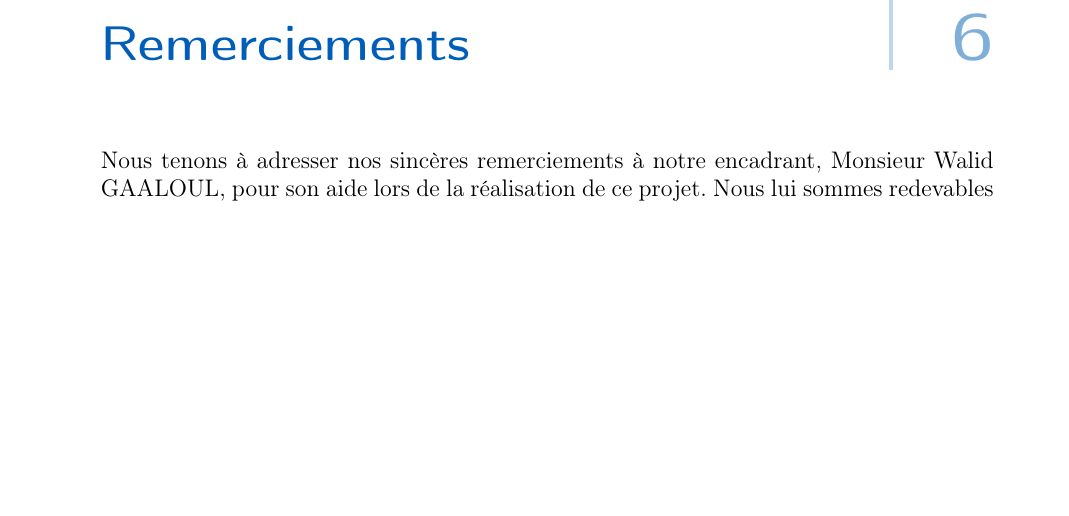
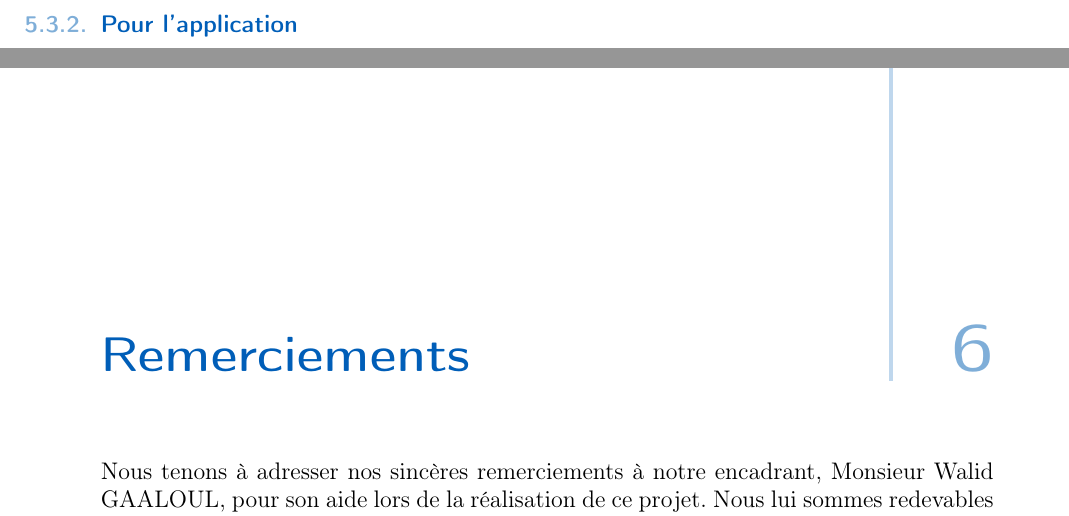
Before and after one commit to PRO3600-Developpement-Informatique/GhostRun, a LaTeX thesis (documents/rapport/main.tex, which reads documents/rapport/chapters/80-manuel.tex): part of page 19 of 25 before the commit and two parts of pages 19 and 20 of 26 after it, the two joined at a grey line, cut at the place of the change, the shorter picture padded with empty space. Compiled offline with pdfLaTeX.

Commit message:
Ajout de la catégorie application dans les tests

```diff
--- a/documents/rapport/chapters/80-manuel.tex
+++ b/documents/rapport/chapters/80-manuel.tex
@@ -162,3 +162,5 @@ Une fois le site web installé, les tests peuvent êtres lancés avec la command
 Ces tests créent une base de données temporaire pour la session de tests qui sera détruite. Si l'un d'entre eux échoue, des "Falsifying example" peuvent êtres affichés : ils correspondent aux données qui ont amené le test à échouer.
 
 Il est bon de noter que les tests peuvent facilement être lancés depuis PyCharm dans le cas ou le plugin \Gls{django} est installé et configuré.
+
+\subsection{Pour l'application}
```
